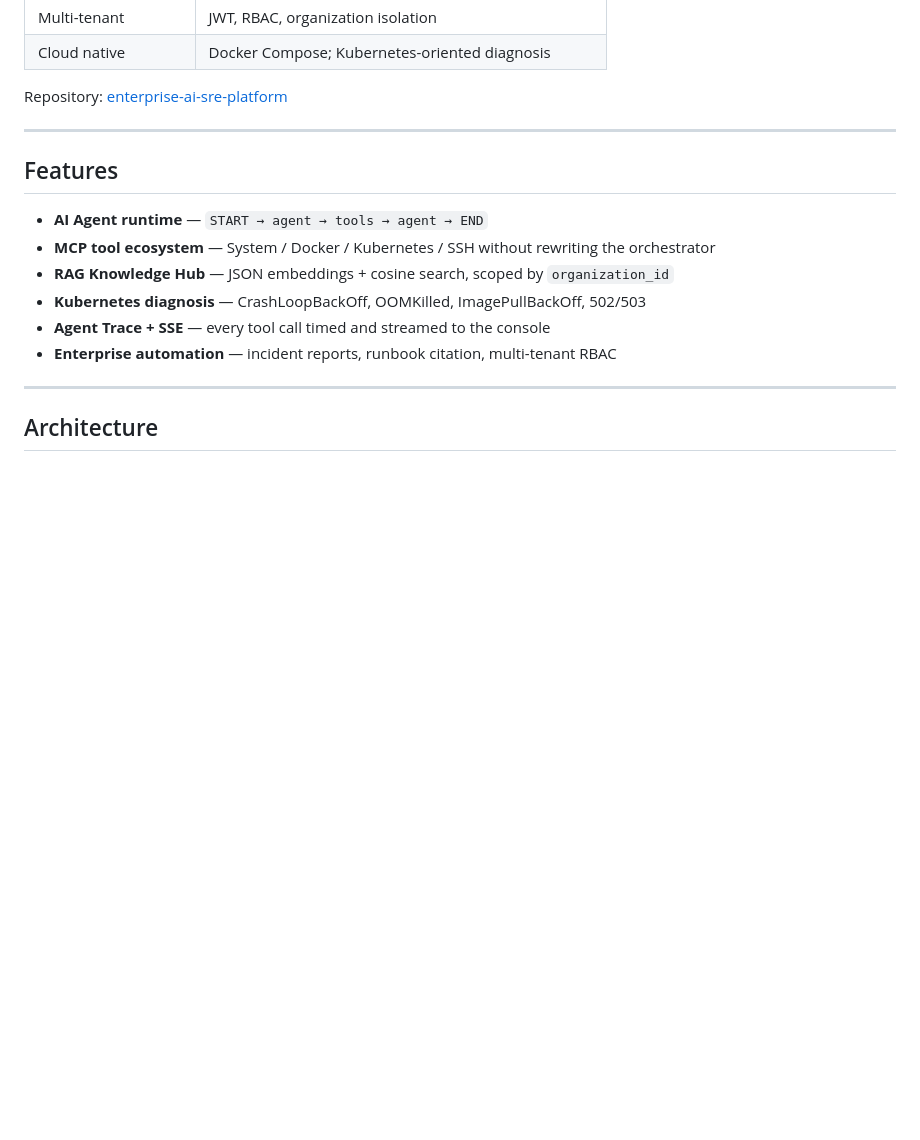
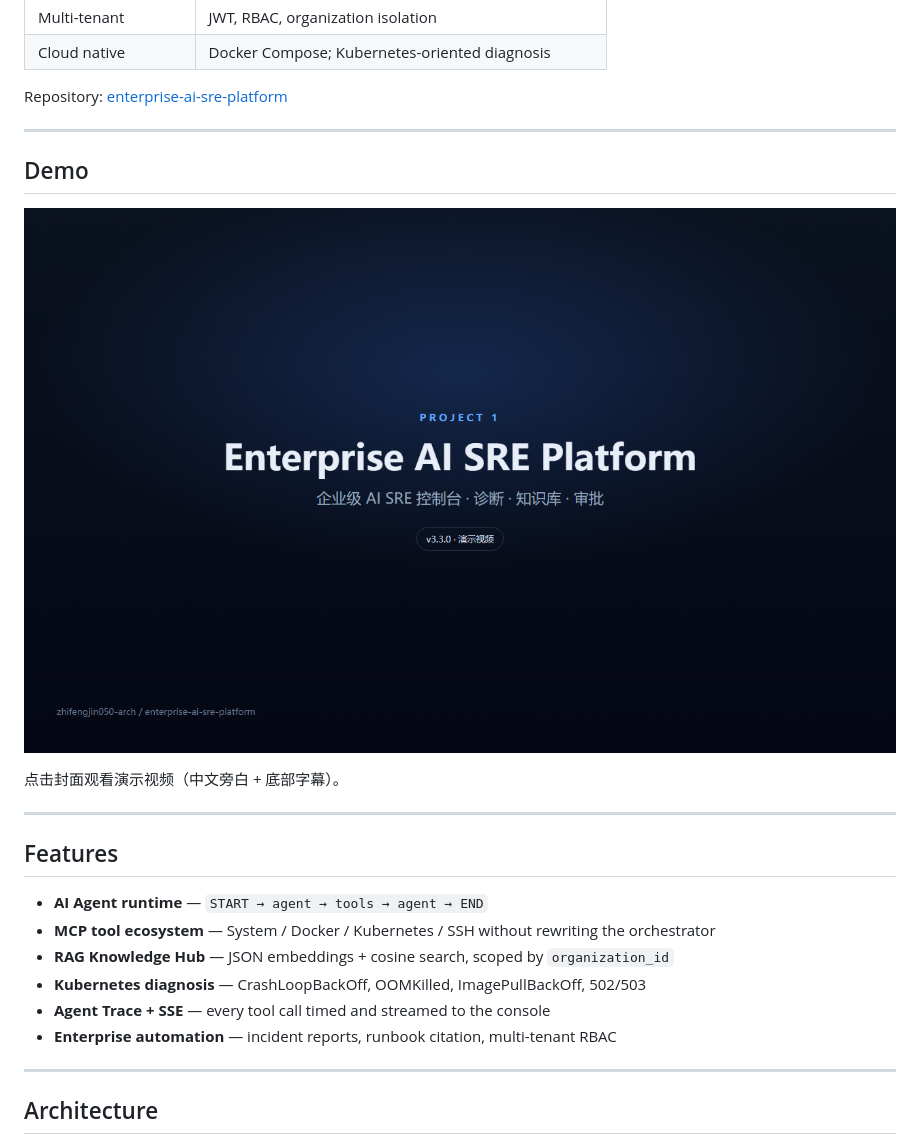
Before and after one commit to zhifengjin050-arch/enterprise-ai-sre-platform, a Markdown page: README.md, the part around the change. Drawn GitHub-style; pictures changed too: docs/videos/cover.png (added); blank space fills up the shorter version.

```diff
--- a/README.md
+++ b/README.md
@@ -33,6 +33,14 @@ This is **not** a chatbot demo. It is an enterprise operations product:
 | Cloud native | Docker Compose; Kubernetes-oriented diagnosis |
 
 Repository: [enterprise-ai-sre-platform](https://github.com/zhifengjin050-arch/enterprise-ai-sre-platform)
+
+---
+
+## Demo
+
+[![Demo video](docs/videos/cover.png)](docs/videos/demo.mp4)
+
+点击封面观看演示视频（中文旁白 + 底部字幕）。
 
 ---
 
```
Also changed, not shown: README_EN.md (+8 -0 lines), 1 other file.
